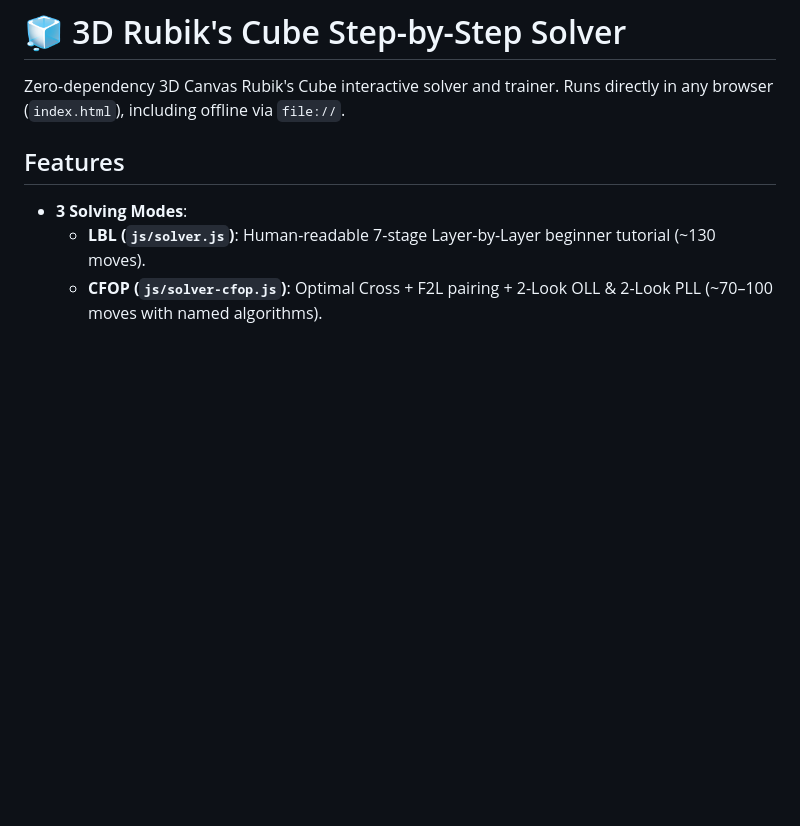
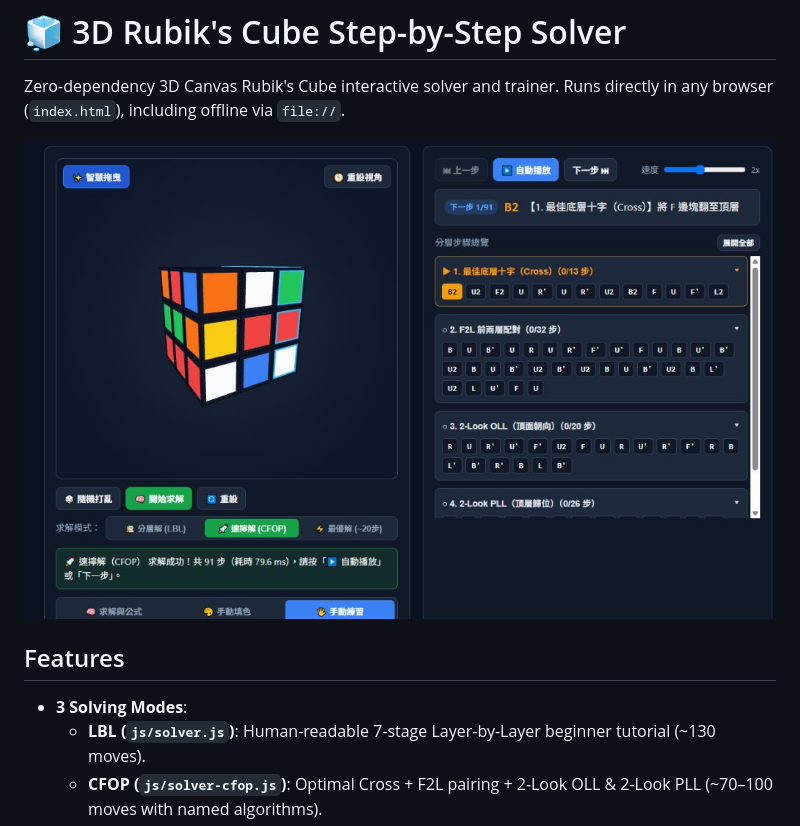
Before and after one commit to frankzhao-io/rubiks-cube-solver, a Markdown page: README.md, the part around the change. Rendered like a GitHub page; pictures changed too: assets/preview.jpg (added); blank space fills up the shorter version.

Commit message:
docs: add preview screenshot to README

```diff
--- a/README.md
+++ b/README.md
@@ -1,6 +1,8 @@
 # 🧊 3D Rubik's Cube Step-by-Step Solver
 
 Zero-dependency 3D Canvas Rubik's Cube interactive solver and trainer. Runs directly in any browser (`index.html`), including offline via `file://`.
+
+![3D Rubik's Cube Solver Preview](assets/preview.jpg)
 
 ## Features
 
```
